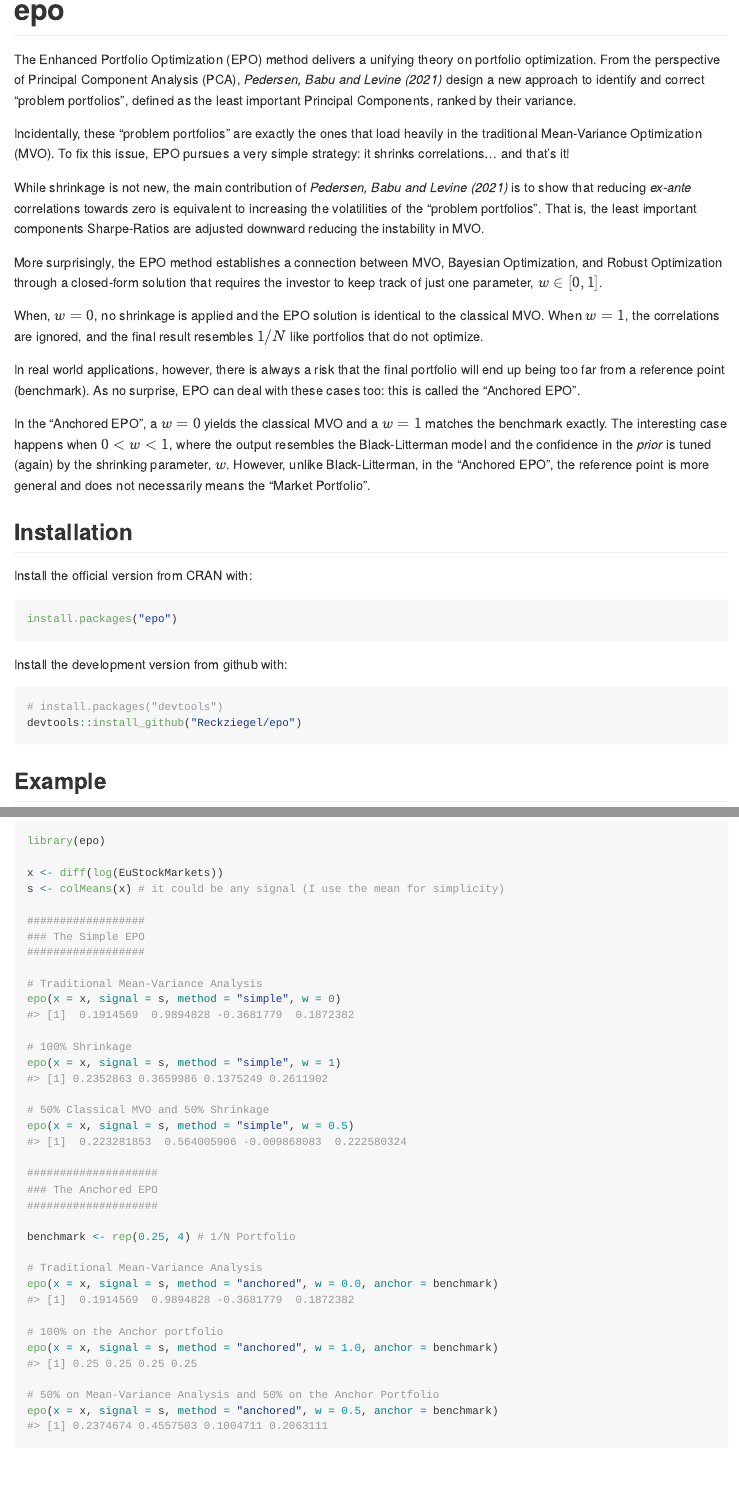
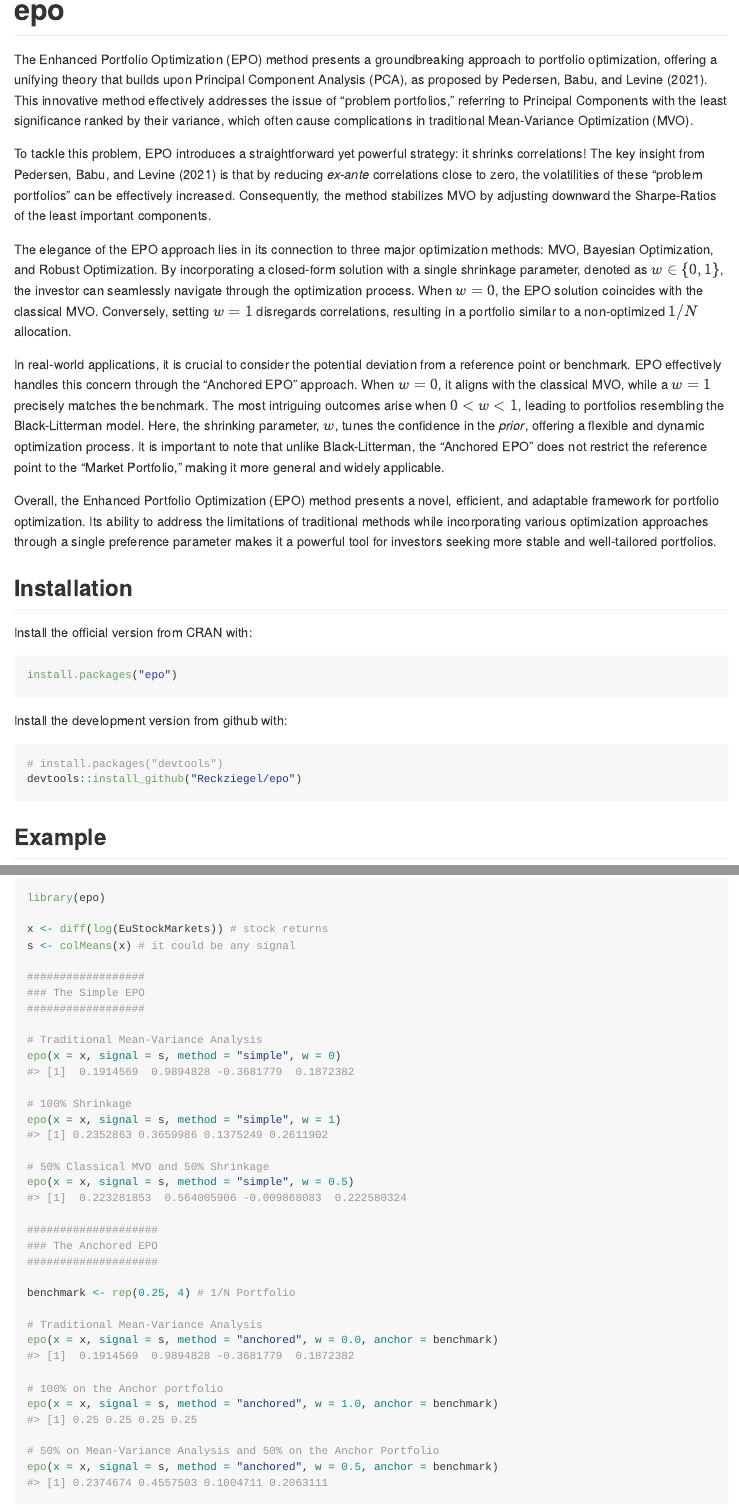
Before and after one commit to Reckziegel/epo, an R Markdown document (README.Rmd): the page in a window 1100 px wide, from its top, and a second part further down, joined at a grey line. The pictures show the output file README.md that the author committed with the source, drawn offline in the style of GitHub; badge pictures from the web are left out.

Commit message:
typos and readme.

````diff
--- a/README.Rmd
+++ b/README.Rmd
@@ -21,19 +21,15 @@ knitr::opts_chunk$set(
 
 <!-- badges: end -->
 
-The Enhanced Portfolio Optimization (EPO) method delivers a unifying theory on portfolio optimization. From the perspective of Principal Component Analysis (PCA), *Pedersen, Babu and Levine (2021)* design a new approach to identify and correct "problem portfolios", defined as the least important Principal Components, ranked by their variance.
+The Enhanced Portfolio Optimization (EPO) method presents a groundbreaking approach to portfolio optimization, offering a unifying theory that builds upon Principal Component Analysis (PCA), as proposed by Pedersen, Babu, and Levine (2021). This innovative method effectively addresses the issue of "problem portfolios," referring to Principal Components with the least significance ranked by their variance, which often cause complications in traditional Mean-Variance Optimization (MVO).
 
-Incidentally, these "problem portfolios" are exactly the ones that load heavily in the traditional Mean-Variance Optimization (MVO). To fix this issue, EPO pursues a very simple strategy: it shrinks correlations... and that's it!
+To tackle this problem, EPO introduces a straightforward yet powerful strategy: it shrinks correlations! The key insight from Pedersen, Babu, and Levine (2021) is that by reducing *ex-ante* correlations close to zero, the volatilities of these "problem portfolios" can be effectively increased. Consequently, the method stabilizes MVO by adjusting downward the Sharpe-Ratios of the least important components.
 
-While shrinkage is not new, the main contribution of *Pedersen, Babu and Levine (2021)* is to show that reducing *ex-ante* correlations towards zero is equivalent to increasing the volatilities of the "problem portfolios". That is, the least important components Sharpe-Ratios are adjusted downward reducing the instability in MVO.
+The elegance of the EPO approach lies in its connection to three major optimization methods: MVO, Bayesian Optimization, and Robust Optimization. By incorporating a closed-form solution with a single shrinkage parameter, denoted as $w \in \{0, 1\}$, the investor can seamlessly navigate through the optimization process. When $w=0$, the EPO solution coincides with the classical MVO. Conversely, setting $w=1$ disregards correlations, resulting in a portfolio similar to a non-optimized $1/N$ allocation.
 
-More surprisingly, the EPO method establishes a connection between MVO, Bayesian Optimization, and Robust Optimization through a closed-form solution that requires the investor to keep track of just one parameter, $w\in [0, 1]$.
+In real-world applications, it is crucial to consider the potential deviation from a reference point or benchmark. EPO effectively handles this concern through the "Anchored EPO" approach. When $w=0$, it aligns with the classical MVO, while a $w=1$ precisely matches the benchmark. The most intriguing outcomes arise when $0 < w < 1$, leading to portfolios resembling the Black-Litterman model. Here, the shrinking parameter, $w$, tunes the confidence in the *prior*, offering a flexible and dynamic optimization process. It is important to note that unlike Black-Litterman, the "Anchored EPO" does not restrict the reference point to the "Market Portfolio," making it more general and widely applicable.
 
-When, $w=0$, no shrinkage is applied and the EPO solution is identical to the classical MVO. When $w=1$, the correlations are ignored, and the final result resembles $1/N$ like portfolios that do not optimize.
-
-In real world applications, however, there is always a risk that the final portfolio will end up being too far from a reference point (benchmark). As no surprise, EPO can deal with these cases too: this is called the "Anchored EPO".
-
-In the "Anchored EPO", a $w=0$ yields the classical MVO and a $w=1$ matches the benchmark exactly. The interesting case happens when $0 < w < 1$, where the output resembles the Black-Litterman model and the confidence in the *prior* is tuned (again) by the shrinking parameter, $w$. However, unlike Black-Litterman, in the "Anchored EPO", the reference point is more general and does not necessarily means the "Market Portfolio".
+Overall, the Enhanced Portfolio Optimization (EPO) method presents a novel, efficient, and adaptable framework for portfolio optimization. Its ability to address the limitations of traditional methods while incorporating various optimization approaches through a single preference parameter makes it a powerful tool for investors seeking more stable and well-tailored portfolios.
 
 ## Installation
 
@@ -55,8 +51,8 @@ devtools::install_github("Reckziegel/epo")
 ```{r}
 library(epo)
 
-x <- diff(log(EuStockMarkets))
-s <- colMeans(x) # it could be any signal (I use the mean for simplicity)
+x <- diff(log(EuStockMarkets)) # stock returns
+s <- colMeans(x) # it could be any signal
 
 ##################
 ### The Simple EPO
````
Also changed, not shown: R/epo.R (+3 -3 lines), README.md, 1 other file.
